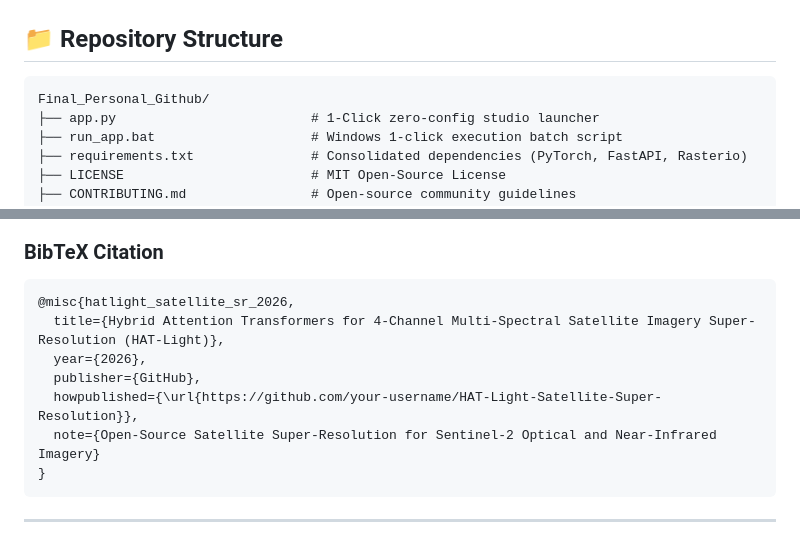
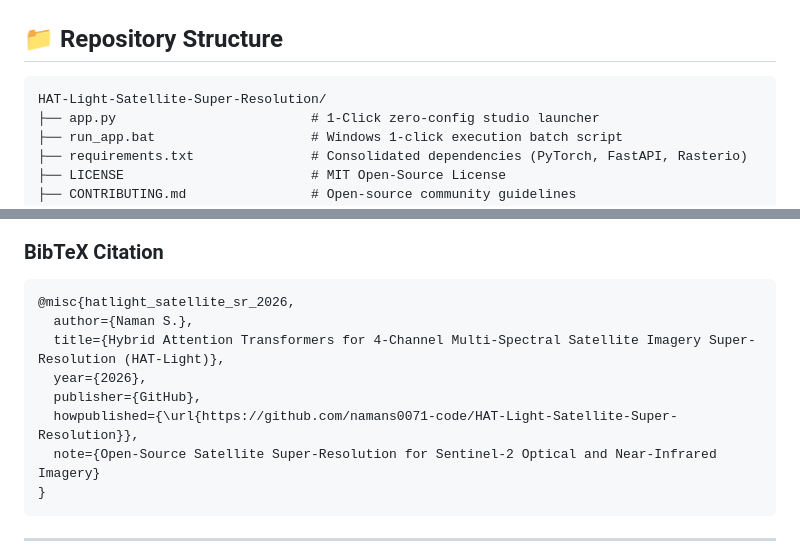
Before and after one commit to namans0071-code/HAT-Light-Satellite-Super-Resolution, a Markdown page: README.md, 2 parts joined by grey strips. Drawn GitHub-style.

Commit message:
docs: update attribution link to actual repository URL and author profile

````diff
--- a/README.md
+++ b/README.md
@@ -593,7 +593,7 @@ print(f"Output Shape: {sr_patch.shape}, Dtype: {sr_patch.dtype}")
 ## 📁 Repository Structure
 
 ```
-Final_Personal_Github/
+HAT-Light-Satellite-Super-Resolution/
 ├── app.py                         # 1-Click zero-config studio launcher
 ├── run_app.bat                    # Windows 1-click execution batch script
 ├── requirements.txt               # Consolidated dependencies (PyTorch, FastAPI, Rasterio)
@@ -652,10 +652,11 @@ This project is fully open source under the MIT License. **If you use, adapt, or
 ### BibTeX Citation
 ```bibtex
 @misc{hatlight_satellite_sr_2026,
+  author={Naman S.},
   title={Hybrid Attention Transformers for 4-Channel Multi-Spectral Satellite Imagery Super-Resolution (HAT-Light)},
   year={2026},
   publisher={GitHub},
-  howpublished={\url{https://github.com/your-username/HAT-Light-Satellite-Super-Resolution}},
+  howpublished={\url{https://github.com/namans0071-code/HAT-Light-Satellite-Super-Resolution}},
   note={Open-Source Satellite Super-Resolution for Sentinel-2 Optical and Near-Infrared Imagery}
 }
 ```
````
Also changed, not shown: other parts of README.md (+1 -1 lines).
